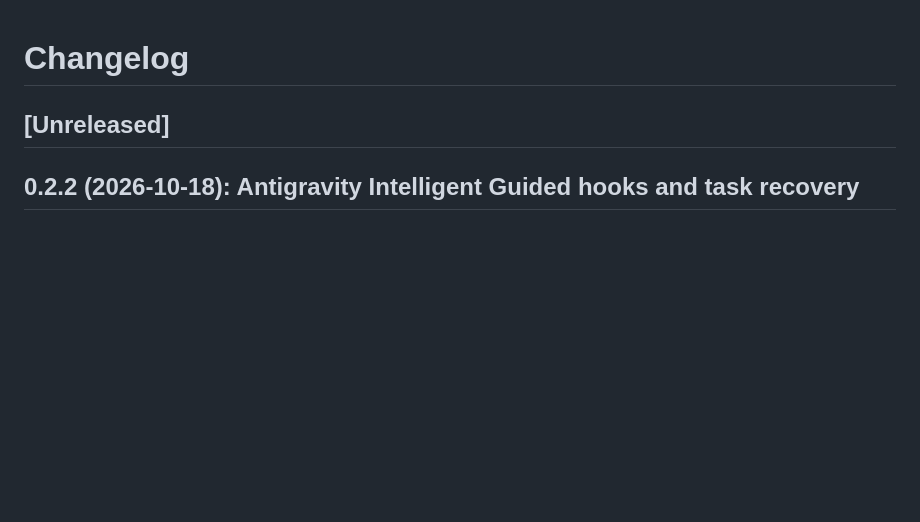
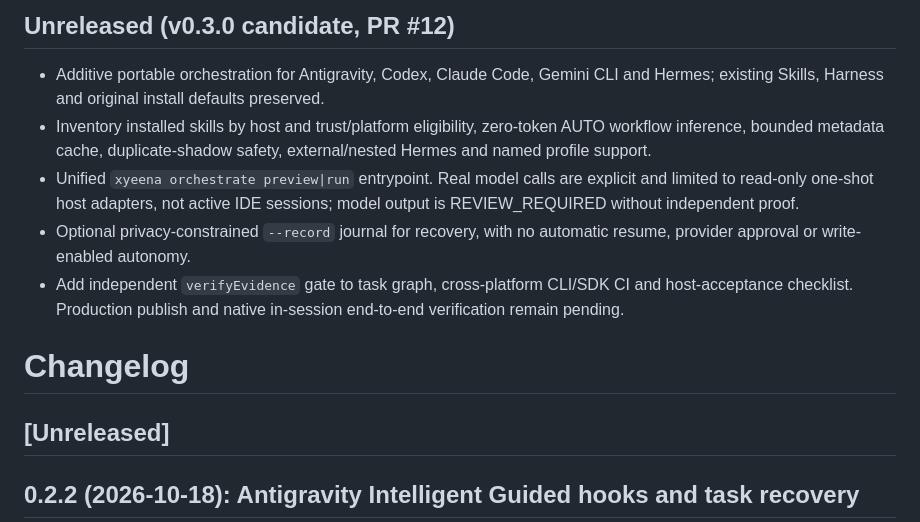
Before and after one commit to rzqllh/xyeena, a Markdown page: CHANGELOG.md, the part around the change. Drawn GitHub-style; blank space fills up the shorter version.

Commit message:
docs(changelog): draft additive v0.3.0 candidate release notes

```diff
--- a/CHANGELOG.md
+++ b/CHANGELOG.md
@@ -1,3 +1,11 @@
+## Unreleased (v0.3.0 candidate, PR #12)
+
+- Additive portable orchestration for Antigravity, Codex, Claude Code, Gemini CLI and Hermes; existing Skills, Harness and original install defaults preserved.
+- Inventory installed skills by host and trust/platform eligibility, zero-token AUTO workflow inference, bounded metadata cache, duplicate-shadow safety, external/nested Hermes and named profile support.
+- Unified `xyeena orchestrate preview|run` entrypoint. Real model calls are explicit and limited to read-only one-shot host adapters, not active IDE sessions; model output is REVIEW_REQUIRED without independent proof.
+- Optional privacy-constrained `--record` journal for recovery, with no automatic resume, provider approval or write-enabled autonomy.
+- Add independent `verifyEvidence` gate to task graph, cross-platform CLI/SDK CI and host-acceptance checklist. Production publish and native in-session end-to-end verification remain pending.
+
 # Changelog
 
 ## [Unreleased]
```
